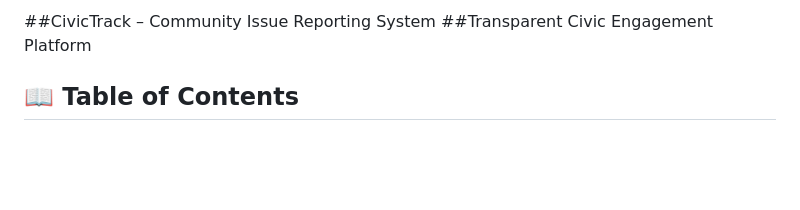
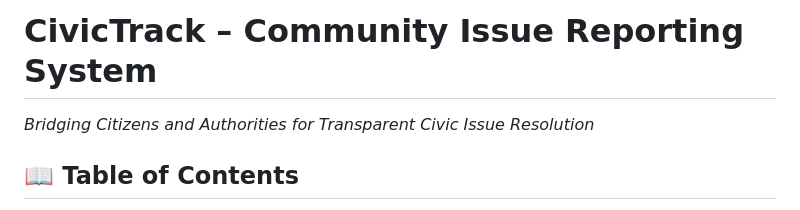
Before and after one commit to saurav-bhatt798/CivicTrack, a Markdown page: README.md, the part around the change. GitHub-like rendering; blank space fills up the shorter version.

```diff
--- a/README.md
+++ b/README.md
@@ -1,5 +1,5 @@
-##CivicTrack – Community Issue Reporting System
-##Transparent Civic Engagement Platform
+# CivicTrack – Community Issue Reporting System
+*Bridging Citizens and Authorities for Transparent Civic Issue Resolution*
 
 ## 📖 Table of Contents
 
```
